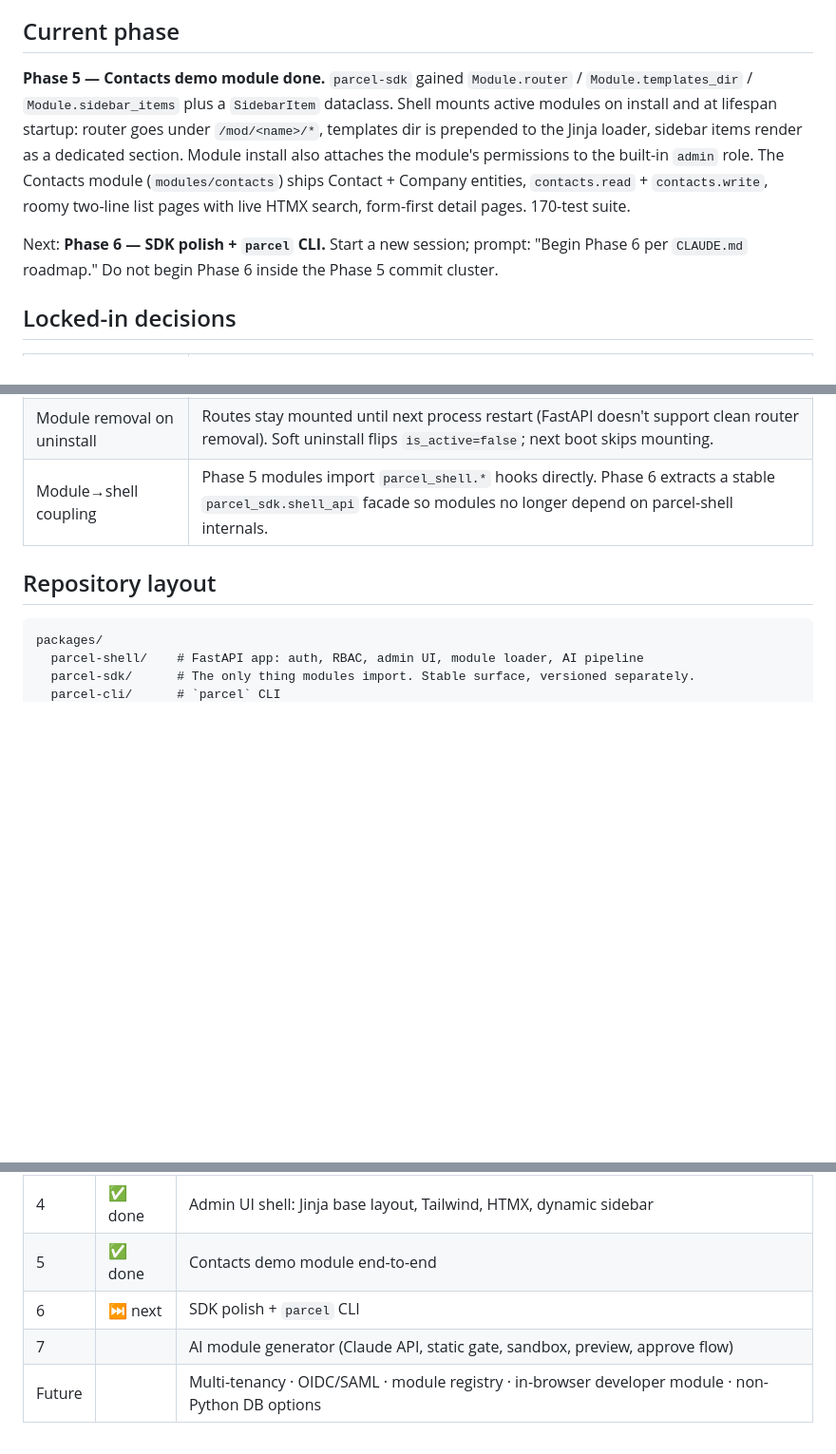
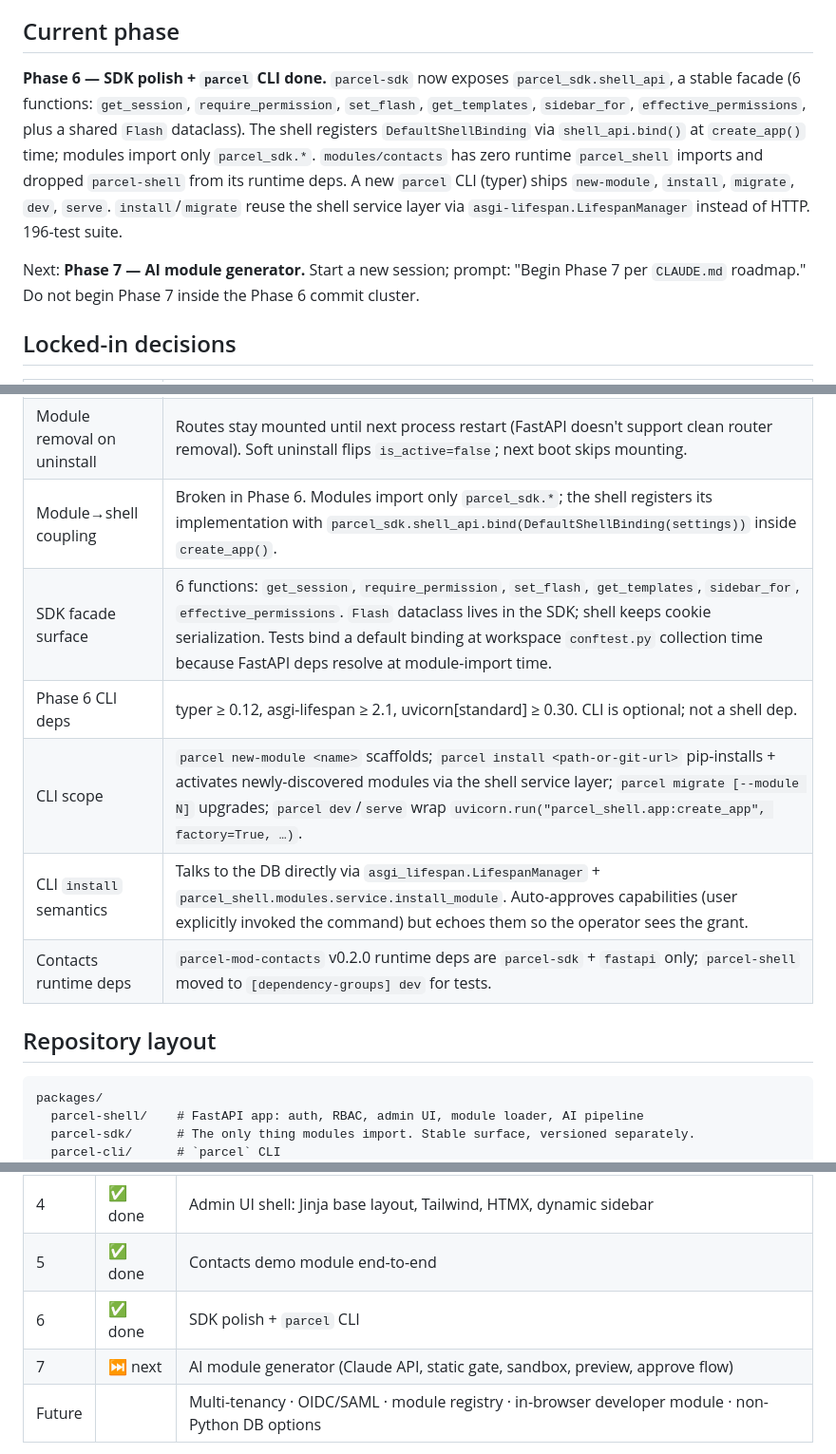
Before and after one commit to drasimwagan/parcel, a Markdown page: CLAUDE.md, 3 parts joined by grey strips. Shown at 95% size. Rendered like a GitHub page; blank space fills up the shorter version.

Commit message:
docs(claude): mark phase 6 done, record SDK facade + CLI decisions

```diff
--- a/CLAUDE.md
+++ b/CLAUDE.md
@@ -12,9 +12,9 @@
 
 ## Current phase
 
-**Phase 5 — Contacts demo module done.** `parcel-sdk` gained `Module.router` / `Module.templates_dir` / `Module.sidebar_items` plus a `SidebarItem` dataclass. Shell mounts active modules on install and at lifespan startup: router goes under `/mod/<name>/*`, templates dir is prepended to the Jinja loader, sidebar items render as a dedicated section. Module install also attaches the module's permissions to the built-in `admin` role. The Contacts module (`modules/contacts`) ships Contact + Company entities, `contacts.read` + `contacts.write`, roomy two-line list pages with live HTMX search, form-first detail pages. 170-test suite.
+**Phase 6 — SDK polish + `parcel` CLI done.** `parcel-sdk` now exposes `parcel_sdk.shell_api`, a stable facade (6 functions: `get_session`, `require_permission`, `set_flash`, `get_templates`, `sidebar_for`, `effective_permissions`, plus a shared `Flash` dataclass). The shell registers `DefaultShellBinding` via `shell_api.bind()` at `create_app()` time; modules import only `parcel_sdk.*`. `modules/contacts` has zero runtime `parcel_shell` imports and dropped `parcel-shell` from its runtime deps. A new `parcel` CLI (typer) ships `new-module`, `install`, `migrate`, `dev`, `serve`. `install`/`migrate` reuse the shell service layer via `asgi-lifespan.LifespanManager` instead of HTTP. 196-test suite.
 
-Next: **Phase 6 — SDK polish + `parcel` CLI.** Start a new session; prompt: "Begin Phase 6 per `CLAUDE.md` roadmap." Do not begin Phase 6 inside the Phase 5 commit cluster.
+Next: **Phase 7 — AI module generator.** Start a new session; prompt: "Begin Phase 7 per `CLAUDE.md` roadmap." Do not begin Phase 7 inside the Phase 6 commit cluster.
 
 ## Locked-in decisions
 
@@ -70,7 +70,12 @@ Next: **Phase 6 — SDK polish + `parcel` CLI.** Start a new session; prompt: "B
 | Module URL prefix | `/mod/<name>/*`. Template dir prepended to Jinja loader; sidebar items rendered as a per-module section. |
 | Module install + admin role | `install_module` assigns the module's permissions to the built-in `admin` role so admins inherit every capability across shell + modules. |
 | Module removal on uninstall | Routes stay mounted until next process restart (FastAPI doesn't support clean router removal). Soft uninstall flips `is_active=false`; next boot skips mounting. |
-| Module→shell coupling | Phase 5 modules import `parcel_shell.*` hooks directly. Phase 6 extracts a stable `parcel_sdk.shell_api` facade so modules no longer depend on parcel-shell internals. |
+| Module→shell coupling | Broken in Phase 6. Modules import only `parcel_sdk.*`; the shell registers its implementation with `parcel_sdk.shell_api.bind(DefaultShellBinding(settings))` inside `create_app()`. |
+| SDK facade surface | 6 functions: `get_session`, `require_permission`, `set_flash`, `get_templates`, `sidebar_for`, `effective_permissions`. `Flash` dataclass lives in the SDK; shell keeps cookie serialization. Tests bind a default binding at workspace `conftest.py` collection time because FastAPI deps resolve at module-import time. |
+| Phase 6 CLI deps | typer ≥ 0.12, asgi-lifespan ≥ 2.1, uvicorn[standard] ≥ 0.30. CLI is optional; not a shell dep. |
+| CLI scope | `parcel new-module <name>` scaffolds; `parcel install <path-or-git-url>` pip-installs + activates newly-discovered modules via the shell service layer; `parcel migrate [--module N]` upgrades; `parcel dev`/`serve` wrap `uvicorn.run("parcel_shell.app:create_app", factory=True, …)`. |
+| CLI `install` semantics | Talks to the DB directly via `asgi_lifespan.LifespanManager` + `parcel_shell.modules.service.install_module`. Auto-approves capabilities (user explicitly invoked the command) but echoes them so the operator sees the grant. |
+| Contacts runtime deps | `parcel-mod-contacts` v0.2.0 runtime deps are `parcel-sdk` + `fastapi` only; `parcel-shell` moved to `[dependency-groups] dev` for tests. |
 
 ## Repository layout
 
@@ -120,8 +125,8 @@ contacts = "parcel_mod_contacts:module"
 | 3 | ✅ done | Module system: manifest spec, entry-point discovery, migration orchestrator, admin module page |
 | 4 | ✅ done | Admin UI shell: Jinja base layout, Tailwind, HTMX, dynamic sidebar |
 | 5 | ✅ done | Contacts demo module end-to-end |
-| 6 | ⏭ next | SDK polish + `parcel` CLI |
-| 7 |  | AI module generator (Claude API, static gate, sandbox, preview, approve flow) |
+| 6 | ✅ done | SDK polish + `parcel` CLI |
+| 7 | ⏭ next | AI module generator (Claude API, static gate, sandbox, preview, approve flow) |
 | Future |  | Multi-tenancy · OIDC/SAML · module registry · in-browser developer module · non-Python DB options |
 
 **Every phase is its own brainstorm → plan → implementation cycle.** Do not skip ahead.
```
